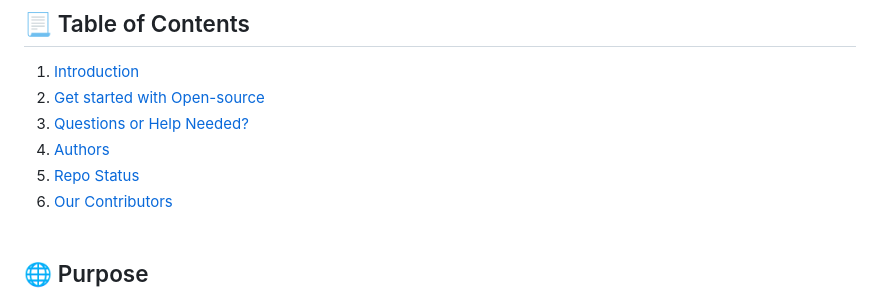
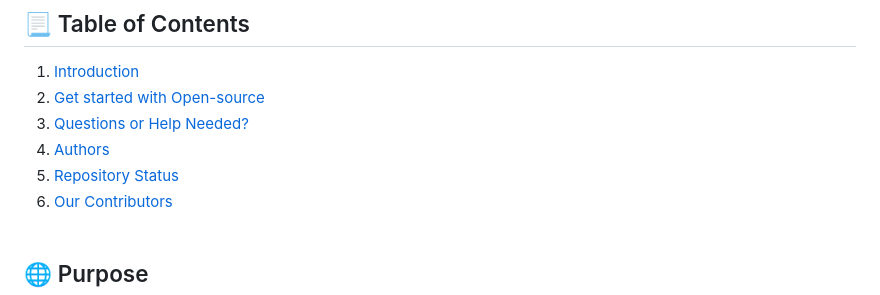
Before and after one commit to ayushsarode/CardConnect, a Markdown page: README.md, the part around the change. Drawn GitHub-style.

```diff
--- a/README.md
+++ b/README.md
@@ -16,7 +16,7 @@
 2. [Get started with Open-source](#steps)
 3. [Questions or Help Needed?](#questions)
 4. [Authors](#authors)
-5. [Repo Status](#status)
+5. [Repository Status](#status)
 6. [Our Contributors](#contributors)
    <br><br>
 
```
